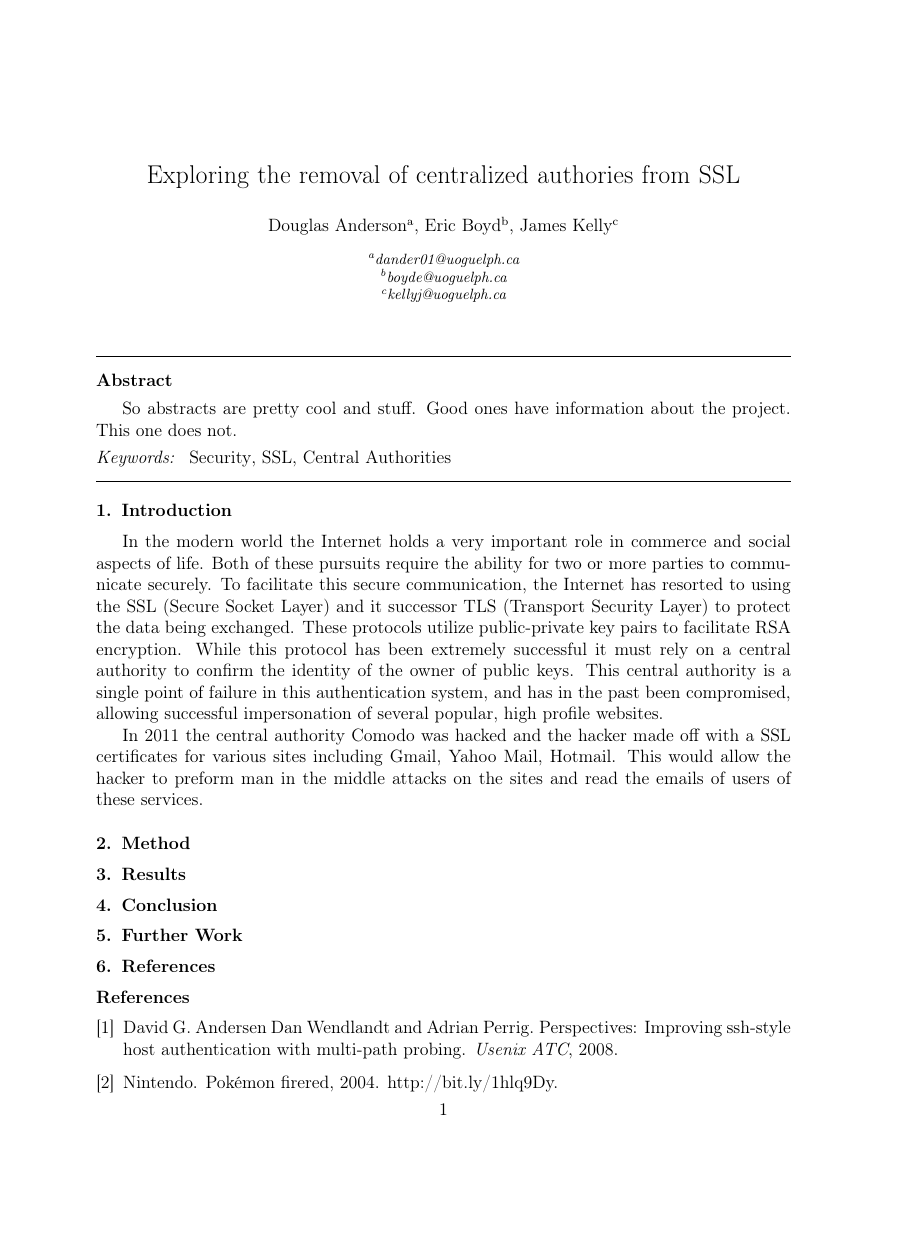
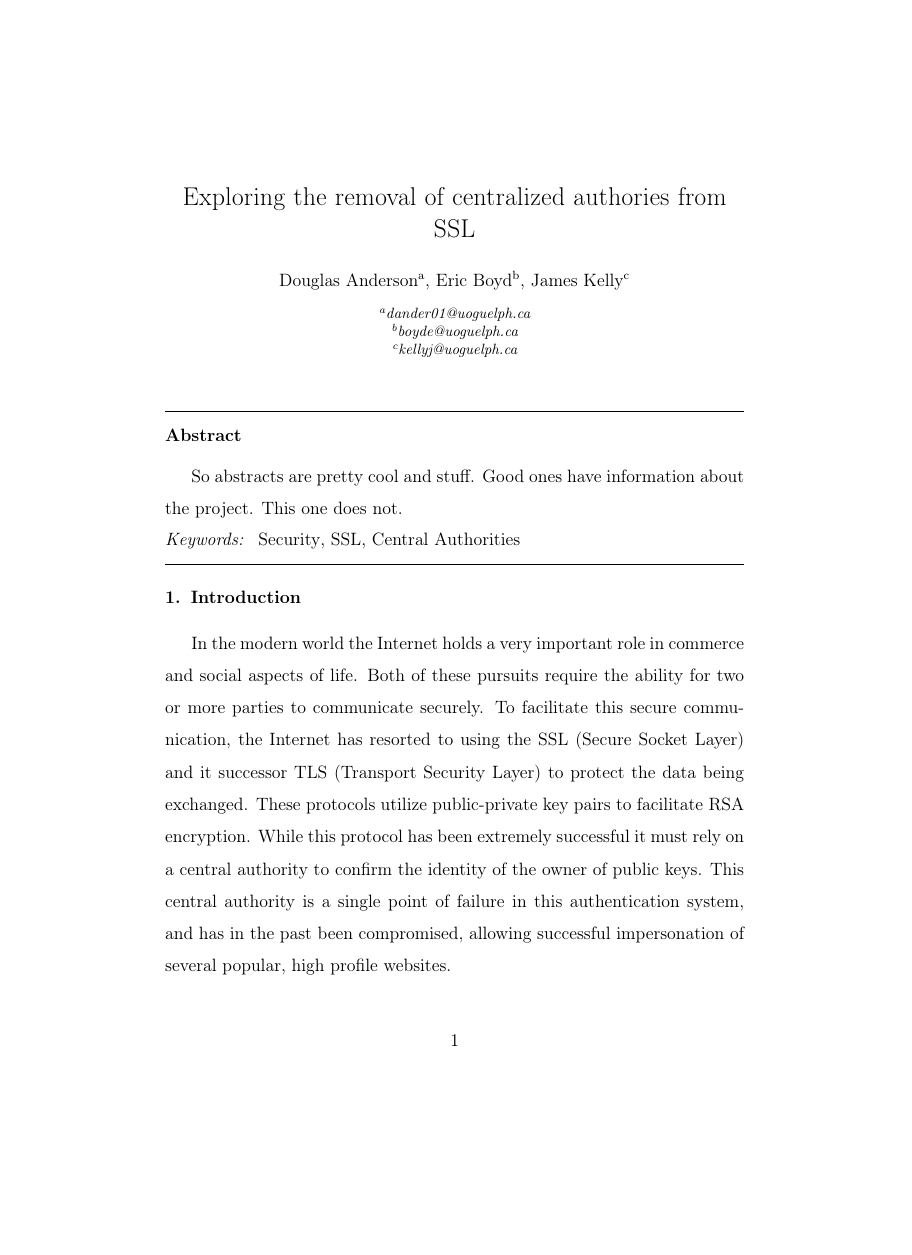
Before and after one commit to hockeybuggy/cis4110paper, a LaTeX paper (report.tex): the whole page before the commit and page 1 of 2 after it, the shorter picture padded with empty space. Compiled offline with pdfLaTeX.

Commit message:
Made it double spaced

```diff
--- a/report.tex
+++ b/report.tex
@@ -22,11 +22,11 @@
 %%
 
 %\documentclass[]{article}
-\documentclass[final,3p,12pt]{elsarticle}
+%\documentclass[final,3p,12pt]{elsarticle}
 %\documentclass[final,12pt,times]{elsarticle}
 
 %% Use the option review to obtain double line spacing
-%% \documentclass[preprint,review,12pt]{elsarticle}
+\documentclass[preprint,review,12pt]{elsarticle}
 
 %% Use the options 1p,twocolumn; 3p; 3p,twocolumn; 5p; or 5p,twocolumn
 %% for a journal layout:
```
Also changed, not shown: report.pdf, report.tex (1 more changed lines).
